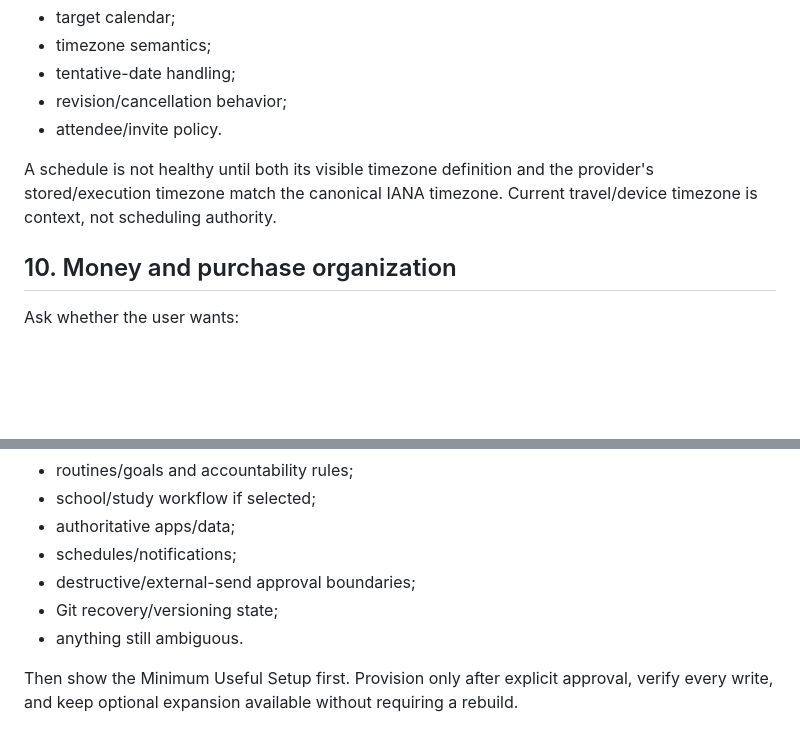
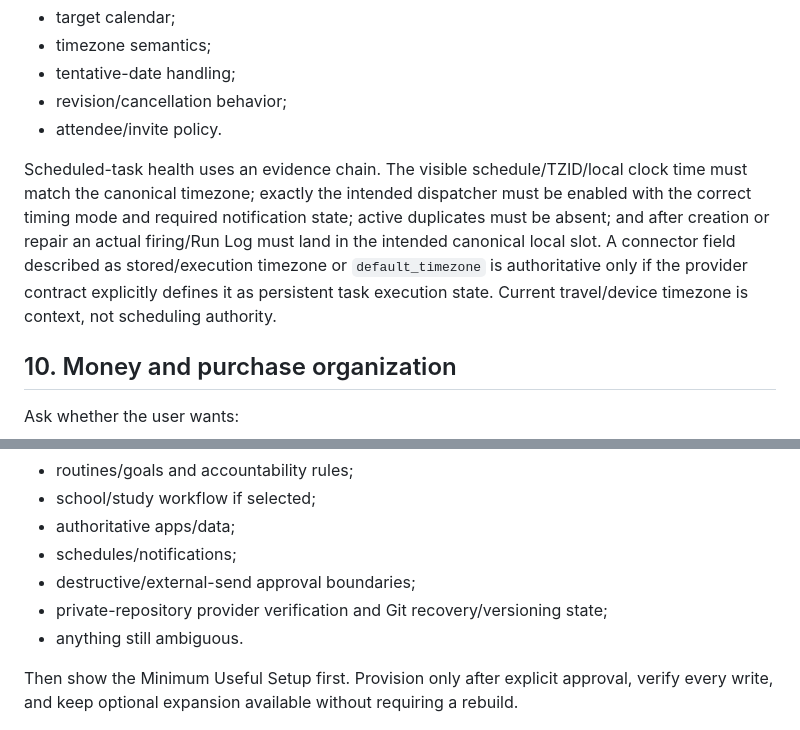
Before and after one commit to Matthew-Beare/Daily-Ops-Brief, a Markdown page: starter/LIFE_INTERVIEW.md, 2 parts joined by grey strips. Rendered like a GitHub page; blank space fills up the shorter version.

Commit message:
fix(starter): separate scheduler evidence from travel metadata

```diff
--- a/starter/LIFE_INTERVIEW.md
+++ b/starter/LIFE_INTERVIEW.md
@@ -168,7 +168,7 @@ For every enabled class collect:
 - revision/cancellation behavior;
 - attendee/invite policy.
 
-A schedule is not healthy until both its visible timezone definition and the provider's stored/execution timezone match the canonical IANA timezone. Current travel/device timezone is context, not scheduling authority.
+Scheduled-task health uses an evidence chain. The visible schedule/TZID/local clock time must match the canonical timezone; exactly the intended dispatcher must be enabled with the correct timing mode and required notification state; active duplicates must be absent; and after creation or repair an actual firing/Run Log must land in the intended canonical local slot. A connector field described as stored/execution timezone or `default_timezone` is authoritative only if the provider contract explicitly defines it as persistent task execution state. Current travel/device timezone is context, not scheduling authority.
 
 ## 10. Money and purchase organization
 
@@ -208,7 +208,7 @@ Before any initial write bundle, summarize:
 - authoritative apps/data;
 - schedules/notifications;
 - destructive/external-send approval boundaries;
-- Git recovery/versioning state;
+- private-repository provider verification and Git recovery/versioning state;
 - anything still ambiguous.
 
 Then show the Minimum Useful Setup first. Provision only after explicit approval, verify every write, and keep optional expansion available without requiring a rebuild.
```
